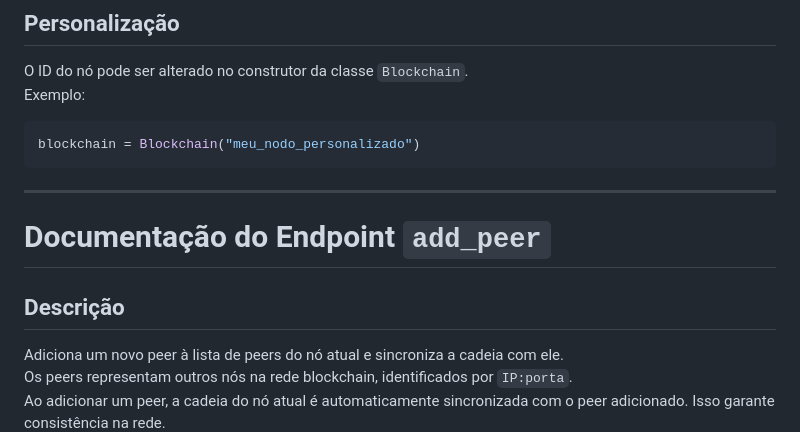
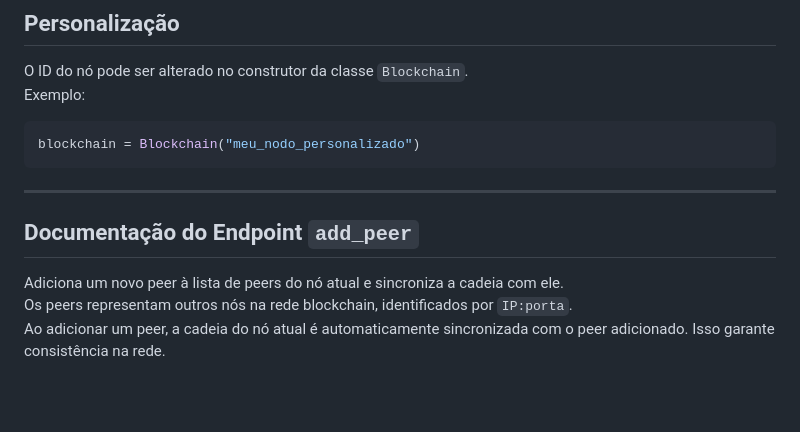
Before and after one commit to Petro-chain/PyChain, a Markdown page: README.md, the part around the change. Drawn GitHub-style; blank space fills up the shorter version.

````diff
--- a/README.md
+++ b/README.md
@@ -176,9 +176,8 @@ blockchain = Blockchain("meu_nodo_personalizado")
 ```
 
 ---
-# Documentação do Endpoint `add_peer`
 
-## **Descrição**
+## **Documentação do Endpoint `add_peer`**
 Adiciona um novo peer à lista de peers do nó atual e sincroniza a cadeia com ele.
 Os peers representam outros nós na rede blockchain, identificados por `IP:porta`.
 Ao adicionar um peer, a cadeia do nó atual é automaticamente sincronizada com o peer adicionado. Isso garante consistência na rede.
````
